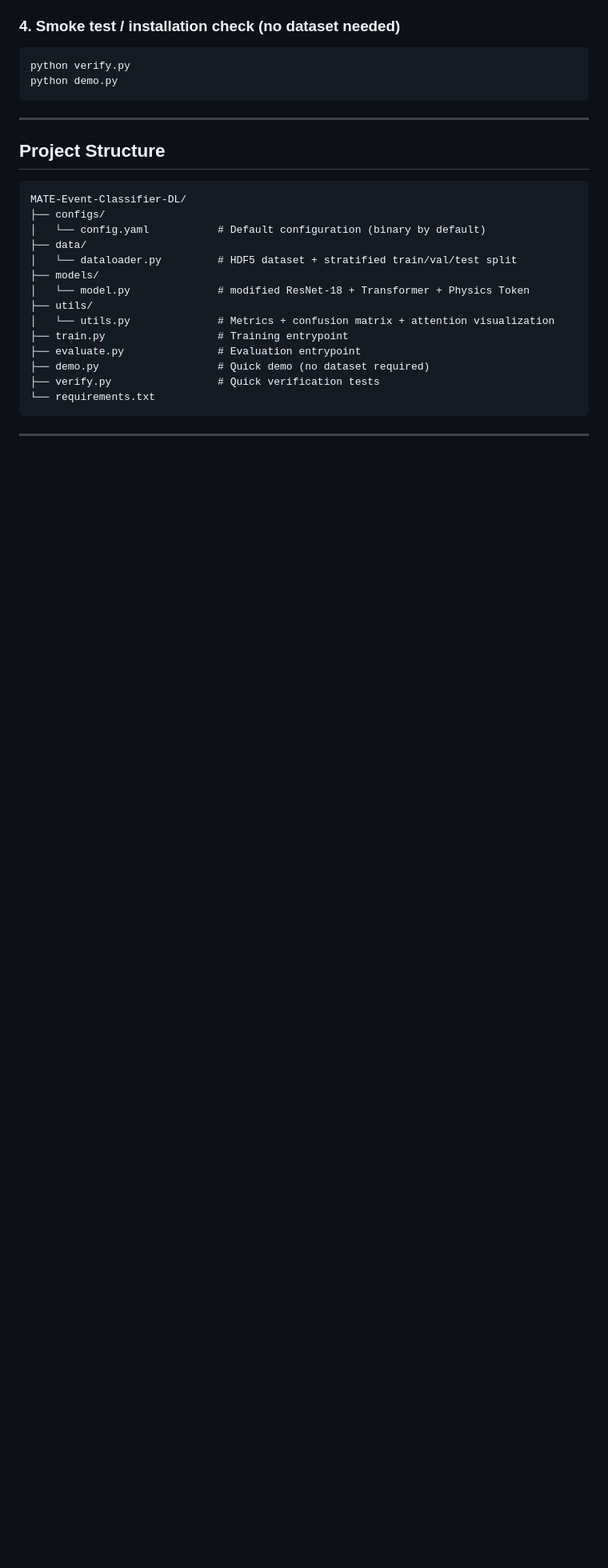
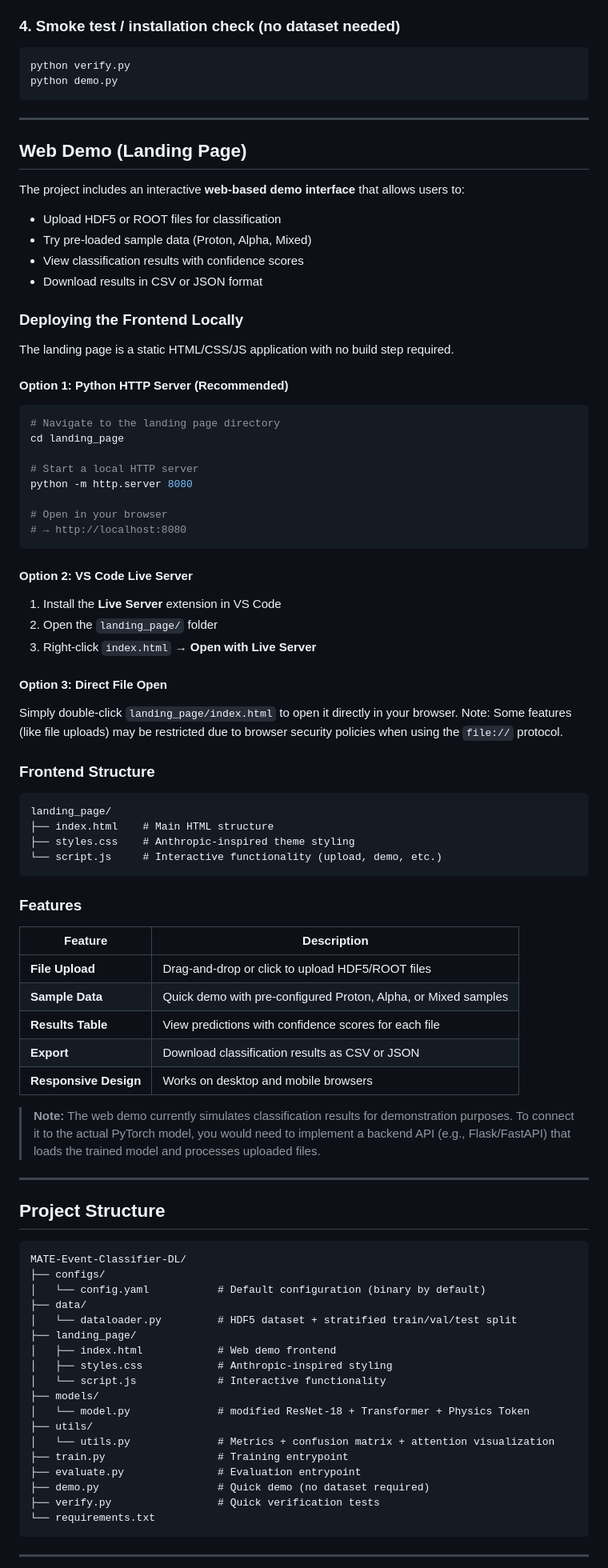
Before and after one commit to Edfghdrtxxx/MATE-Event-Classifier-DL, a Markdown page: README.md, the part around the change. Shown at 80% size. Drawn GitHub-style; blank space fills up the shorter version.

Commit message:
docs: Add landing page deployment instructions to README

````diff
--- a/README.md
+++ b/README.md
@@ -147,6 +147,64 @@ python demo.py
 
 ---
 
+## Web Demo (Landing Page)
+
+The project includes an interactive **web-based demo interface** that allows users to:
+- Upload HDF5 or ROOT files for classification
+- Try pre-loaded sample data (Proton, Alpha, Mixed)
+- View classification results with confidence scores
+- Download results in CSV or JSON format
+
+### Deploying the Frontend Locally
+
+The landing page is a static HTML/CSS/JS application with no build step required.
+
+#### Option 1: Python HTTP Server (Recommended)
+
+```bash
+# Navigate to the landing page directory
+cd landing_page
+
+# Start a local HTTP server
+python -m http.server 8080
+
+# Open in your browser
+# → http://localhost:8080
+```
+
+#### Option 2: VS Code Live Server
+
+1. Install the **Live Server** extension in VS Code
+2. Open the `landing_page/` folder
+3. Right-click `index.html` → **Open with Live Server**
+
+#### Option 3: Direct File Open
+
+Simply double-click `landing_page/index.html` to open it directly in your browser. Note: Some features (like file uploads) may be restricted due to browser security policies when using the `file://` protocol.
+
+### Frontend Structure
+
+```
+landing_page/
+├── index.html    # Main HTML structure
+├── styles.css    # Anthropic-inspired theme styling
+└── script.js     # Interactive functionality (upload, demo, etc.)
+```
+
+### Features
+
+| Feature | Description |
+|---------|-------------|
+| **File Upload** | Drag-and-drop or click to upload HDF5/ROOT files |
+| **Sample Data** | Quick demo with pre-configured Proton, Alpha, or Mixed samples |
+| **Results Table** | View predictions with confidence scores for each file |
+| **Export** | Download classification results as CSV or JSON |
+| **Responsive Design** | Works on desktop and mobile browsers |
+
+> **Note:** The web demo currently simulates classification results for demonstration purposes. To connect it to the actual PyTorch model, you would need to implement a backend API (e.g., Flask/FastAPI) that loads the trained model and processes uploaded files.
+
+---
+
 ## Project Structure
 
 ```
@@ -155,6 +213,10 @@ MATE-Event-Classifier-DL/
 │   └── config.yaml           # Default configuration (binary by default)
 ├── data/
 │   └── dataloader.py         # HDF5 dataset + stratified train/val/test split
+├── landing_page/
+│   ├── index.html            # Web demo frontend
+│   ├── styles.css            # Anthropic-inspired styling
+│   └── script.js             # Interactive functionality
 ├── models/
 │   └── model.py              # modified ResNet-18 + Transformer + Physics Token
 ├── utils/
````
